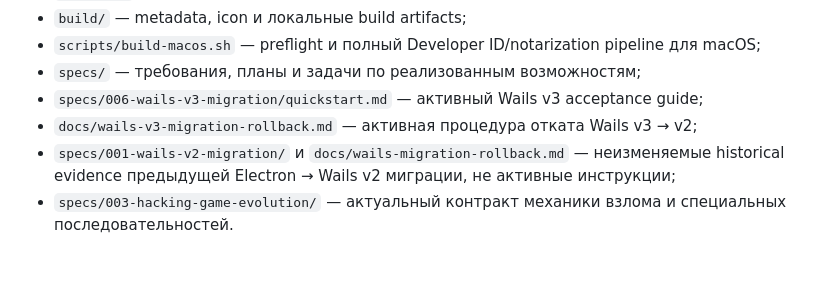
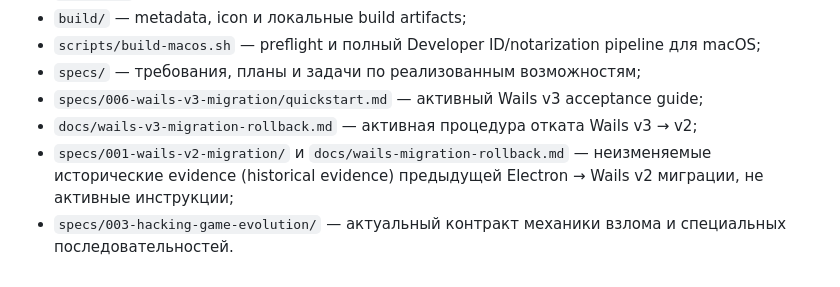
Before and after one commit to obalunenko/Fallout-Terminal, a Markdown page: README.md, the part around the change. GitHub-like rendering.

Commit message:
docs: preserve historical evidence marker

```diff
--- a/README.md
+++ b/README.md
@@ -255,5 +255,5 @@ scripts/build-macos.sh
 - `specs/` — требования, планы и задачи по реализованным возможностям;
 - `specs/006-wails-v3-migration/quickstart.md` — активный Wails v3 acceptance guide;
 - `docs/wails-v3-migration-rollback.md` — активная процедура отката Wails v3 → v2;
-- `specs/001-wails-v2-migration/` и `docs/wails-migration-rollback.md` — неизменяемые historical evidence предыдущей Electron → Wails v2 миграции, не активные инструкции;
+- `specs/001-wails-v2-migration/` и `docs/wails-migration-rollback.md` — неизменяемые исторические evidence (historical evidence) предыдущей Electron → Wails v2 миграции, не активные инструкции;
 - `specs/003-hacking-game-evolution/` — актуальный контракт механики взлома и специальных последовательностей.
```
